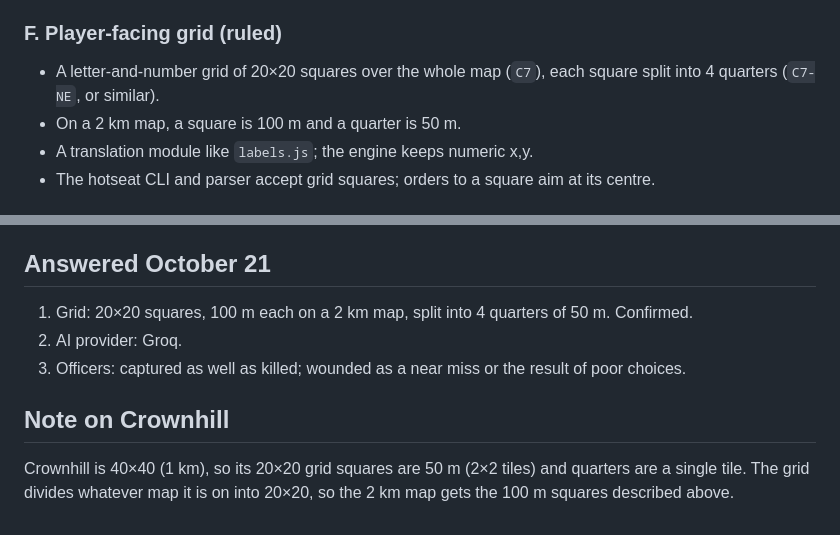
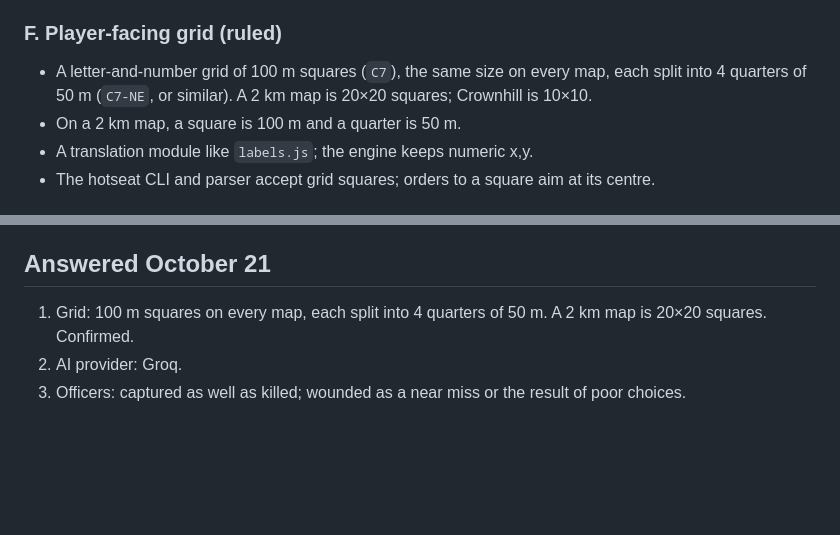
Before and after one commit to zpressley/cohort-discord-bot, a Markdown page: docs/stage-2/PLAN.md, 2 parts joined by grey strips. Rendered like a GitHub page; blank space fills up the shorter version.

Commit message:
Grid squares are always 100 m; bigger maps have more of them
Co-Authored-By: Claude Opus 5.5 <noreply@anthropic.com>
Claude-Session: https://claude.ai/code/session_016KsVhHnDQqM3X7eRwKGUvQ

```diff
--- a/docs/stage-2/PLAN.md
+++ b/docs/stage-2/PLAN.md
@@ -125,8 +125,9 @@ would need one is noted for later, not built.
 
 ### F. Player-facing grid (ruled)
 
-- A letter-and-number grid of 20×20 squares over the whole map (`C7`),
-  each square split into 4 quarters (`C7-NE`, or similar).
+- A letter-and-number grid of 100 m squares (`C7`), the same size on every
+  map, each split into 4 quarters of 50 m (`C7-NE`, or similar). A 2 km map
+  is 20×20 squares; Crownhill is 10×10.
 - On a 2 km map, a square is 100 m and a quarter is 50 m.
 - A translation module like `labels.js`; the engine keeps numeric x,y.
 - The hotseat CLI and parser accept grid squares; orders to a square aim at
@@ -163,14 +164,8 @@ would need one is noted for later, not built.
 
 ## Answered October 21
 
-1. Grid: 20×20 squares, 100 m each on a 2 km map, split into 4 quarters of
-   50 m. Confirmed.
+1. Grid: 100 m squares on every map, each split into 4 quarters of 50 m.
+   A 2 km map is 20×20 squares. Confirmed.
 2. AI provider: Groq.
 3. Officers: captured as well as killed; wounded as a near miss or the
    result of poor choices.
-
-## Note on Crownhill
-
-Crownhill is 40×40 (1 km), so its 20×20 grid squares are 50 m (2×2 tiles)
-and quarters are a single tile. The grid divides whatever map it is on into
-20×20, so the 2 km map gets the 100 m squares described above.
```
Also changed, not shown: docs/DECISIONS.md (+5 -5 lines).
